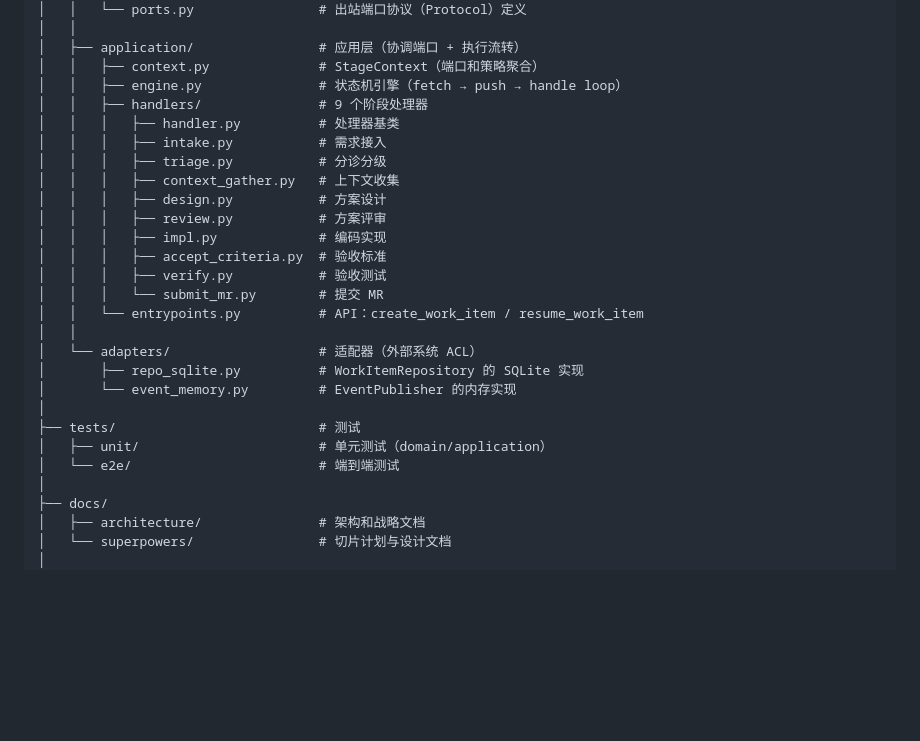
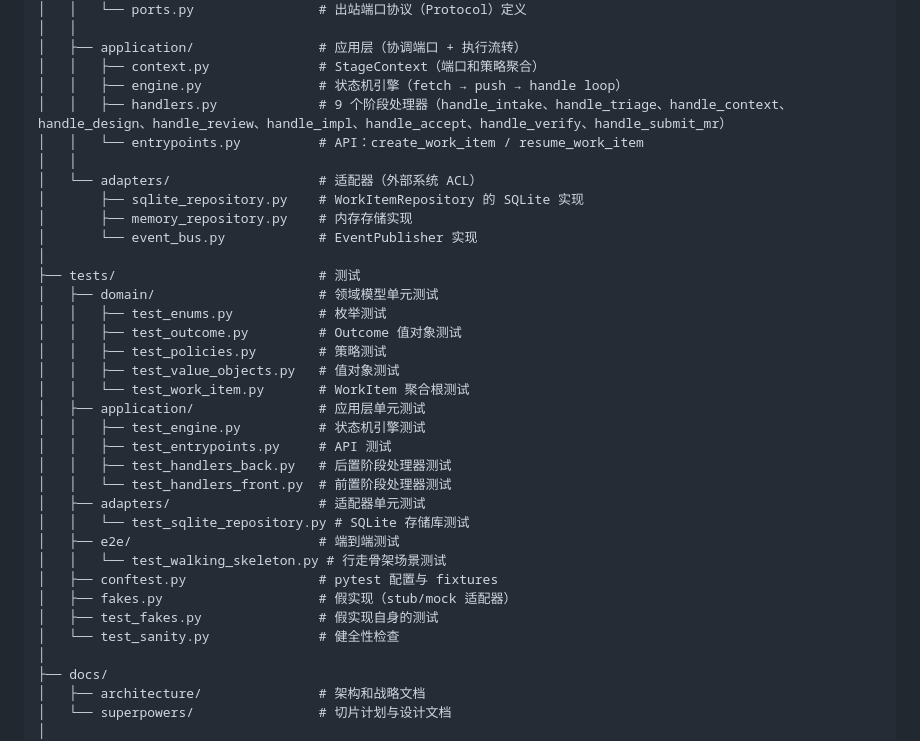
Before and after one commit to wang14597/autodev, a Markdown page: README.md, the part around the change. GitHub-like rendering; blank space fills up the shorter version.

Commit message:
docs: 修正 README 仓库结构图为真实文件布局
- handlers.py: 修正显示为单一文件（包含 9 个阶段处理函数），非 handlers/ 目录
- adapters: 修正文件名为 sqlite_repository.py、memory_repository.py、event_bus.py
- tests: 修正为实际结构 domain/、application/、adapters/、e2e/ 子目录及相应测试文件

All 31 paths verified to exist.

Co-Authored-By: Claude Opus 4.8 (1M context) <noreply@anthropic.com>

```diff
--- a/README.md
+++ b/README.md
@@ -66,26 +66,34 @@ autodev/
 │   ├── application/                # 应用层（协调端口 + 执行流转）
 │   │   ├── context.py              # StageContext（端口和策略聚合）
 │   │   ├── engine.py               # 状态机引擎（fetch → push → handle loop）
-│   │   ├── handlers/               # 9 个阶段处理器
-│   │   │   ├── handler.py          # 处理器基类
-│   │   │   ├── intake.py           # 需求接入
-│   │   │   ├── triage.py           # 分诊分级
-│   │   │   ├── context_gather.py   # 上下文收集
-│   │   │   ├── design.py           # 方案设计
-│   │   │   ├── review.py           # 方案评审
-│   │   │   ├── impl.py             # 编码实现
-│   │   │   ├── accept_criteria.py  # 验收标准
-│   │   │   ├── verify.py           # 验收测试
-│   │   │   └── submit_mr.py        # 提交 MR
+│   │   ├── handlers.py             # 9 个阶段处理器（handle_intake、handle_triage、handle_context、handle_design、handle_review、handle_impl、handle_accept、handle_verify、handle_submit_mr）
 │   │   └── entrypoints.py          # API：create_work_item / resume_work_item
 │   │
 │   └── adapters/                   # 适配器（外部系统 ACL）
-│       ├── repo_sqlite.py          # WorkItemRepository 的 SQLite 实现
-│       └── event_memory.py         # EventPublisher 的内存实现
+│       ├── sqlite_repository.py    # WorkItemRepository 的 SQLite 实现
+│       ├── memory_repository.py    # 内存存储实现
+│       └── event_bus.py            # EventPublisher 实现
 │
 ├── tests/                          # 测试
-│   ├── unit/                       # 单元测试（domain/application）
-│   └── e2e/                        # 端到端测试
+│   ├── domain/                     # 领域模型单元测试
+│   │   ├── test_enums.py           # 枚举测试
+│   │   ├── test_outcome.py         # Outcome 值对象测试
+│   │   ├── test_policies.py        # 策略测试
+│   │   ├── test_value_objects.py   # 值对象测试
+│   │   └── test_work_item.py       # WorkItem 聚合根测试
+│   ├── application/                # 应用层单元测试
+│   │   ├── test_engine.py          # 状态机引擎测试
+│   │   ├── test_entrypoints.py     # API 测试
+│   │   ├── test_handlers_back.py   # 后置阶段处理器测试
+│   │   └── test_handlers_front.py  # 前置阶段处理器测试
+│   ├── adapters/                   # 适配器单元测试
+│   │   └── test_sqlite_repository.py # SQLite 存储库测试
+│   ├── e2e/                        # 端到端测试
+│   │   └── test_walking_skeleton.py # 行走骨架场景测试
+│   ├── conftest.py                 # pytest 配置与 fixtures
+│   ├── fakes.py                    # 假实现（stub/mock 适配器）
+│   ├── test_fakes.py               # 假实现自身的测试
+│   └── test_sanity.py              # 健全性检查
 │
 ├── docs/
 │   ├── architecture/               # 架构和战略文档
```
